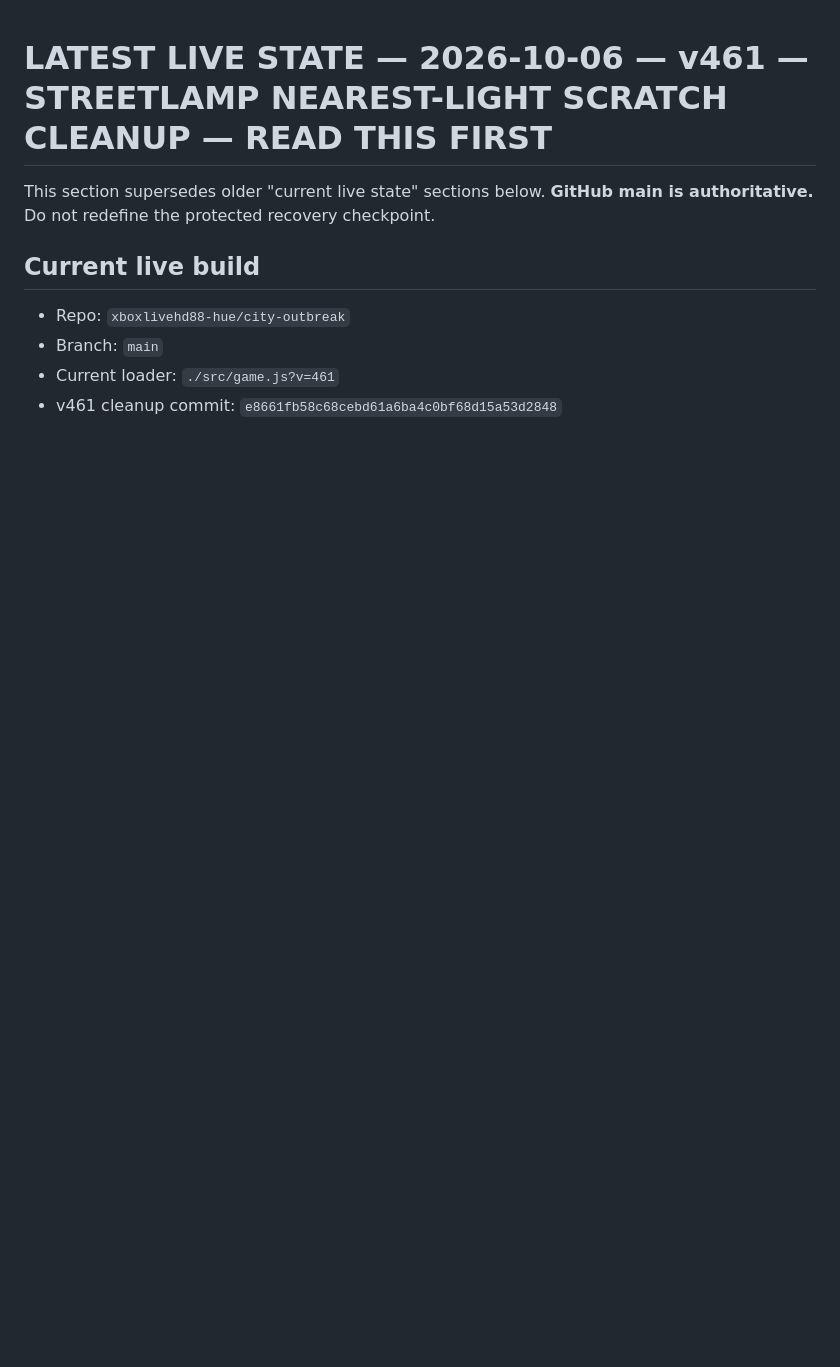
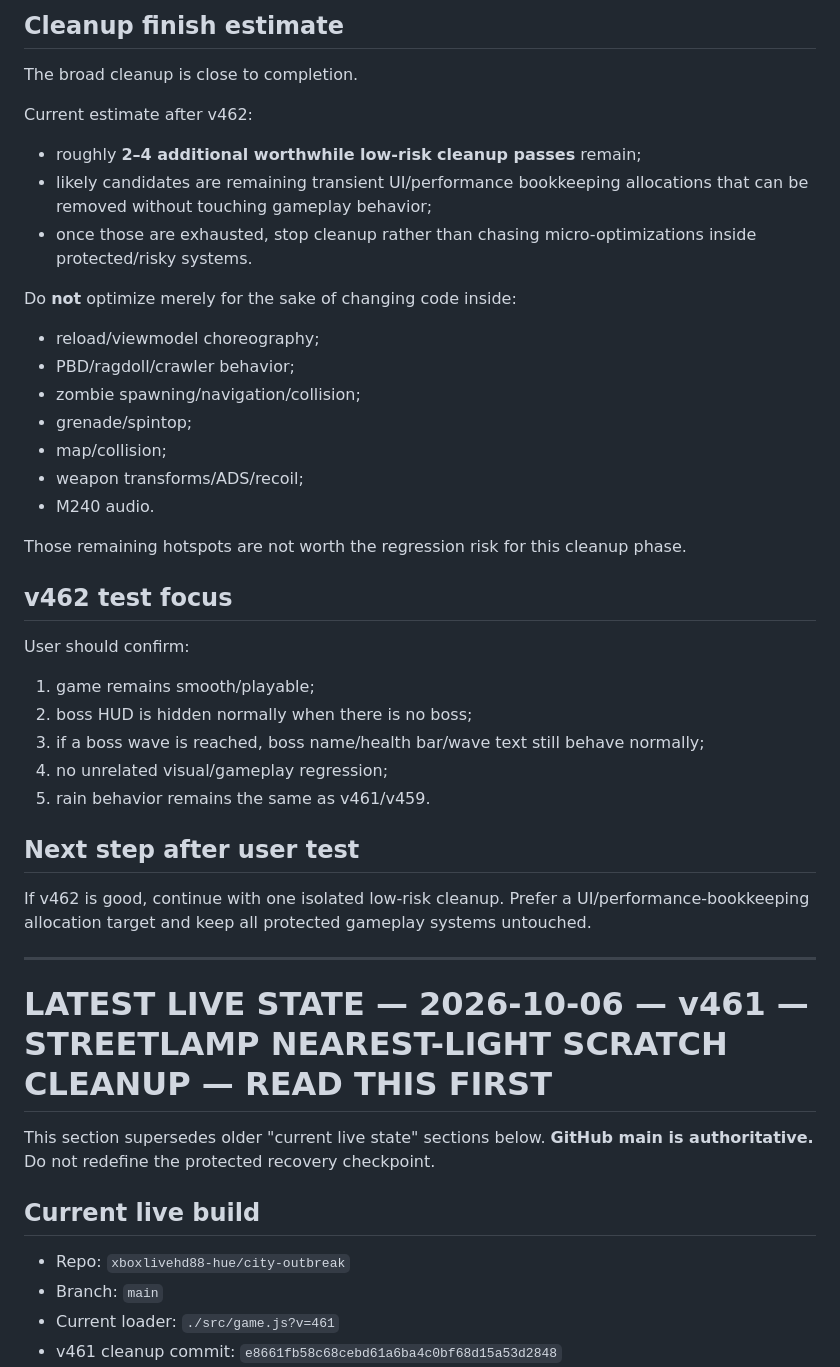
Before and after one commit to xboxlivehd88-hue/city-outbreak, a Markdown page: CITY_OUTBREAK_HANDOFF.md, the part around one of its changes. GitHub-like rendering; blank space fills up the shorter version.

Commit message:
Document v462 boss HUD allocation cleanup

```diff
--- a/CITY_OUTBREAK_HANDOFF.md
+++ b/CITY_OUTBREAK_HANDOFF.md
@@ -1,3 +54,38 @@
+## Cleanup finish estimate
+
+The broad cleanup is close to completion.
+
+Current estimate after v462:
+- roughly **2–4 additional worthwhile low-risk cleanup passes** remain;
+- likely candidates are remaining transient UI/performance bookkeeping allocations that can be removed without touching gameplay behavior;
+- once those are exhausted, stop cleanup rather than chasing micro-optimizations inside protected/risky systems.
+
+Do **not** optimize merely for the sake of changing code inside:
+- reload/viewmodel choreography;
+- PBD/ragdoll/crawler behavior;
+- zombie spawning/navigation/collision;
+- grenade/spintop;
+- map/collision;
+- weapon transforms/ADS/recoil;
+- M240 audio.
+
+Those remaining hotspots are not worth the regression risk for this cleanup phase.
+
+## v462 test focus
+
+User should confirm:
+1. game remains smooth/playable;
+2. boss HUD is hidden normally when there is no boss;
+3. if a boss wave is reached, boss name/health bar/wave text still behave normally;
+4. no unrelated visual/gameplay regression;
+5. rain behavior remains the same as v461/v459.
+
+## Next step after user test
+
+If v462 is good, continue with one isolated low-risk cleanup. Prefer a UI/performance-bookkeeping allocation target and keep all protected gameplay systems untouched.
+
+---
+
 # LATEST LIVE STATE — 2026-10-06 — v461 — STREETLAMP NEAREST-LIGHT SCRATCH CLEANUP — READ THIS FIRST
 
 This section supersedes older "current live state" sections below. **GitHub main is authoritative.** Do not redefine the protected recovery checkpoint.
```
Also changed, not shown: other parts of CITY_OUTBREAK_HANDOFF.md (+53 -0 lines).
